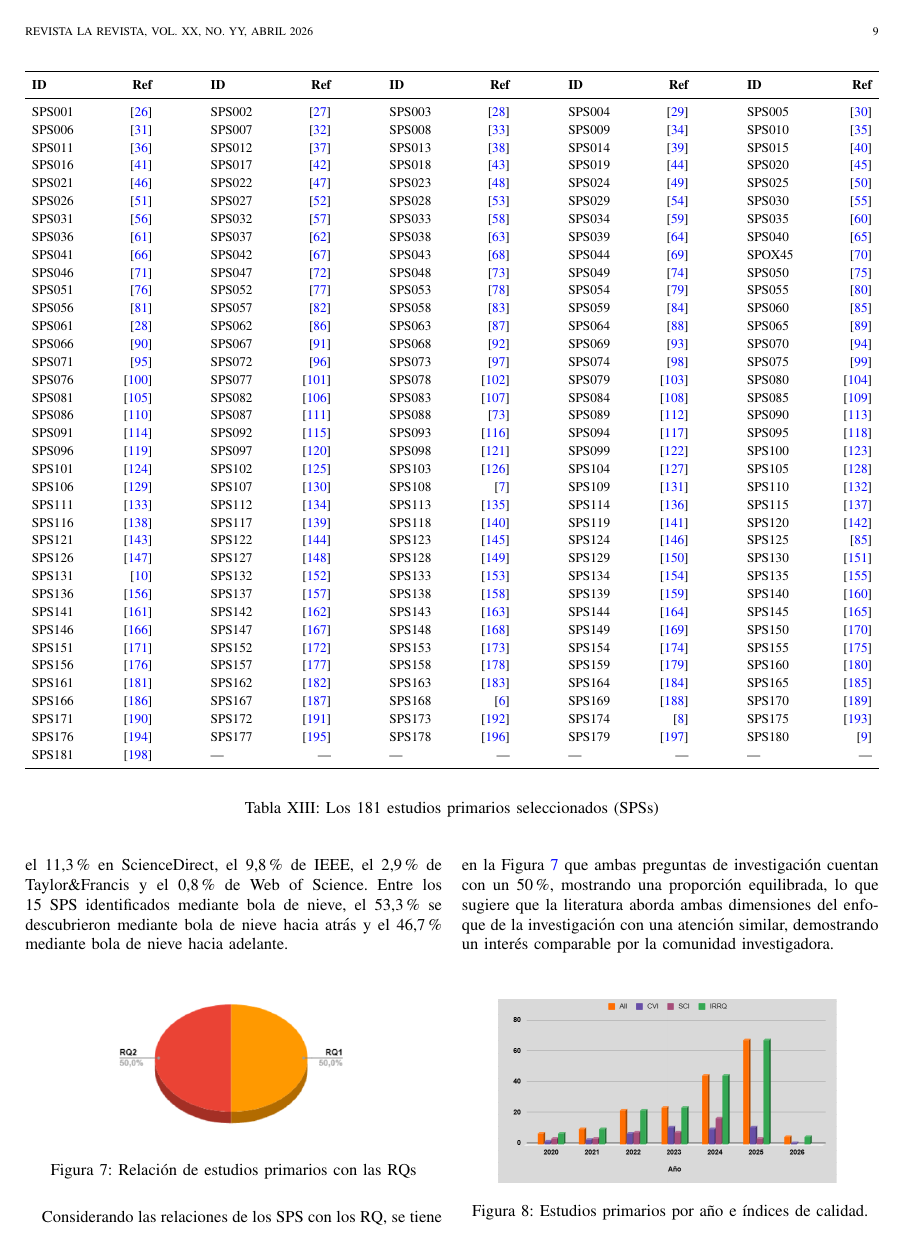
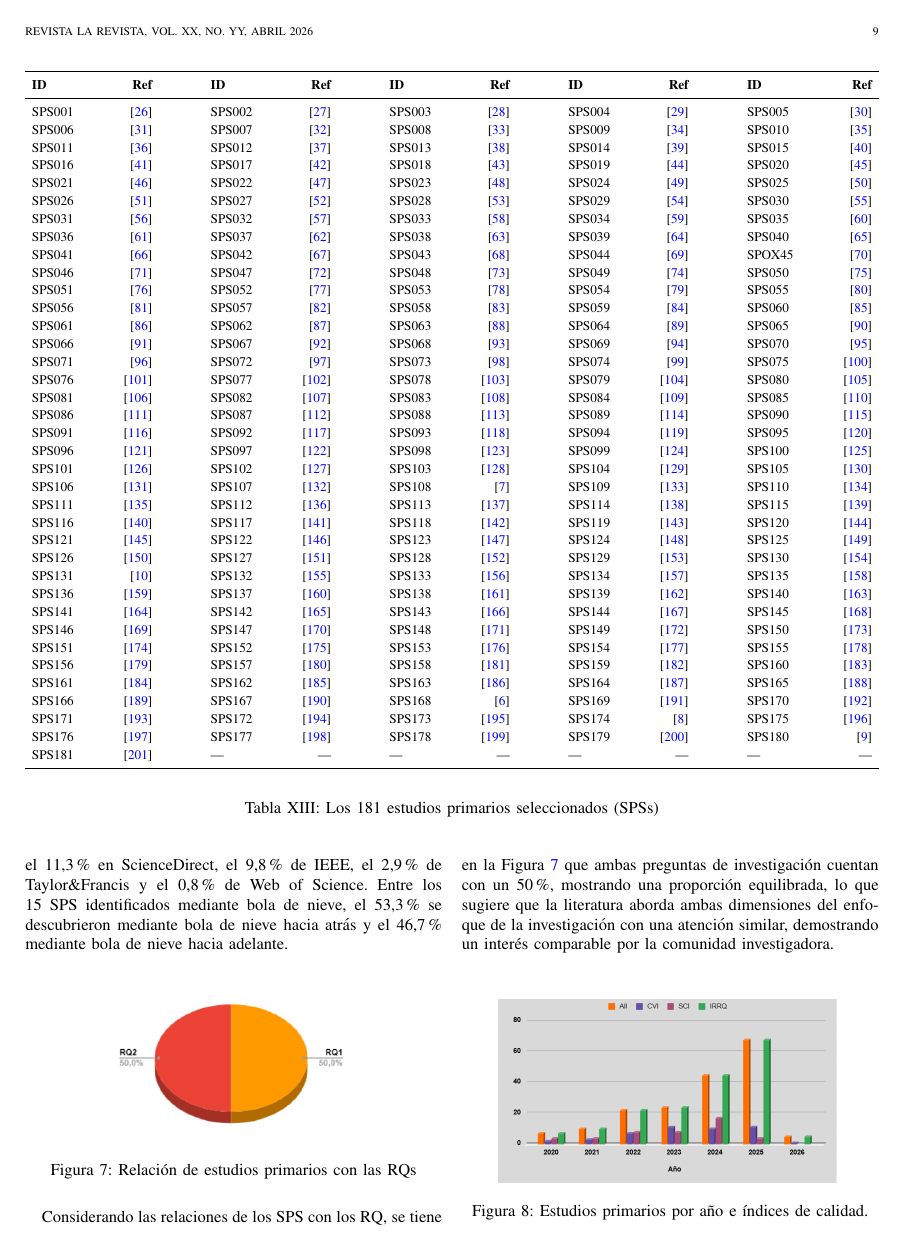
Before and after one commit to lordthar/Cloud-Security-SMS, a LaTeX paper (main_sms.tex, which reads Secciones/04-Metodo-revision/04-extraccion-de-datos/00-extraccion-de-datos.tex): page 9 of 25. Compiled offline with pdfLaTeX; a missing font is replaced by an installed copy or a similar font; a LaTeX package or settings file that is missing is left out.

Commit message:
cambios emergentes 4

```diff
--- a/Secciones/04-Metodo-revision/04-extraccion-de-datos/00-extraccion-de-datos.tex
+++ b/Secciones/04-Metodo-revision/04-extraccion-de-datos/00-extraccion-de-datos.tex
@@ -30,19 +30,19 @@ metadatos, como palabras clave, para identificar los aspectos subyacentes de los
 		SPS046      &~\cite{Hasan2022BlockchainIIoT}        & SPS047      &~\cite{Reddy2025DLcloudSecurity}     		& SPS048      &~\cite{Wang2022ExtremeLearningIDS}         	& SPS049      &~\cite{Anilkumar2021AccessControlCloud}       & SPS050      &~\cite{Alam2022IoTauthentication}        \\
 		SPS051      &~\cite{Adel2025ICTfailures}         	& SPS052      &~\cite{Kioskli2025HealthcareRiskFramework}   & SPS053      &~\cite{Lu2022CryptoBigDataSurvey}   			& SPS054      &~\cite{Raval2024CriticalInfrastructureSurvey} & SPS055      &~\cite{Tabrizchi2020CloudSecuritySurvey} \\
 		SPS056      &~\cite{Nasim2025CloudIDSreview}        & SPS057      &~\cite{Kundiya2025InsiderThreatNLP}         	& SPS058      &~\cite{Edo2024ZeroTrustHealth}      			& SPS059      &~\cite{Almotiri2025AIoMTsecurity}      		 & SPS060      &~\cite{Alotaibi2025SDNIoTIDS}         	 \\
-		SPS061      &~\cite{Sharma2025}         			& SPS062      &~\cite{Ouhssini2024DDoSCloudReview}      	& SPS063      &~\cite{Mallidi2025AIIDSIoT}      			& SPS064      &~\cite{Hussain2025WSNIDS}         			 & SPS065      &~\cite{Ray2023DDoSMHealth}         		 \\
+		SPS061      &~\cite{Sharma2023APT}         			& SPS062      &~\cite{Ouhssini2024DDoSCloudReview}      	& SPS063      &~\cite{Mallidi2025AIIDSIoT}      			& SPS064      &~\cite{Hussain2025WSNIDS}         			 & SPS065      &~\cite{Ray2023DDoSMHealth}         		 \\
 		SPS066      &~\cite{Wedamuni2026CyberThreatIntel}   & SPS067      &~\cite{Lyu2025DPRKThreatLandscape}      		& SPS068      &~\cite{Songa2024SDNDDoS}         			& SPS069      &~\cite{Kure2022CyberRiskFramework}      		 & SPS070      &~\cite{Henge2023InsiderAttackDetection}  \\
 		SPS071      &~\cite{Tian2025MalwarePropagationGame} & SPS072      &~\cite{Kaur2023AICybersecurityReview}        & SPS073      &~\cite{Choksy2023ABACIoTHealthcare}         	& SPS074      &~\cite{Yang2025BERTIDS}      				 & SPS075      &~\cite{Sable2025CloudThreatIntel}        \\
 		SPS076      &~\cite{Islam2024ExplainableIDS}        & SPS077      &~\cite{Meriah2025SecurityOntology}         	& SPS078      &~\cite{Psathas2022COREM2}     				& SPS079      &~\cite{Sardar2025WoTSecurityReview}         	 & SPS080      &~\cite{Verma2020CloudStakeholder}        \\
 		SPS081      &~\cite{Butt2023CloudSecuritySurvey}    & SPS082      &~\cite{Shahzad2022CloudAnomalyEnsemble}      & SPS083      &~\cite{Hadi2024CybersecurityToolsSurvey}     & SPS084      &~\cite{Tissir2021CloudCybersecurityManagement}& SPS085      &~\cite{Kanber2022ApplicationLayerDDoS}   \\
-		SPS086      &~\cite{Aldweesh2020DeepLearningIDS}    & SPS087      &~\cite{Radoglou2022IIoTSecurity}      		& SPS088      &~\cite{Wang2022ExtremeLearningIDS}         	& SPS089      &~\cite{Kirubavathi2025TransformerDDoS}      	 & SPS090      &~\cite{Doğan2025SDNIDSReview}         	 \\
+		SPS086      &~\cite{Aldweesh2020DeepLearningIDS}    & SPS087      &~\cite{Radoglou2022IIoTSecurity}      		& SPS088      &~\cite{Wang2022eBPFIDS}         				& SPS089      &~\cite{Kirubavathi2025TransformerDDoS}      	 & SPS090      &~\cite{Doğan2025SDNIDSReview}         	 \\
 		SPS091      &~\cite{Obidallah2025RansomwareSMPC}    & SPS092      &~\cite{Kim2024CloudIDS}      				& SPS093      &~\cite{Belgacem2022CloudResourceTaxonomy}    & SPS094      &~\cite{Benmohamed2024ESDNN}         			 & SPS095      &~\cite{Kumar2025EdgeGuardIA}         	 \\
 		SPS096      &~\cite{Chen2023SRUTabNetIDS}         	& SPS097      &~\cite{Rehman2025BlockchainIoTAuth}         	& SPS098      &~\cite{Folino2024FederatedLearning}      	& SPS099      &~\cite{Alansary2025AIThreats}         		 & SPS100      &~\cite{Ali2024CloudTrends}        		 \\
 		SPS101      &~\cite{Reddy2024CloudEncryption}       & SPS102      &~\cite{Jalali2025Federated5GIoT}        		& SPS103      &~\cite{Swathi2025CloudAuthentication}      	& SPS104      &~\cite{Khan2024PrivacyAHP}      				 & SPS105      &~\cite{Zhang2025RansomwareDetection}     \\
 		SPS106      &~\cite{Pinto2024InfrastructureSecurity}& SPS107      &~\cite{Saidi2025FederatedPrivacyIDS}        	& SPS108      &~\cite{Chatterjee2023CloudLMS}        		& SPS109      &~\cite{AlShehari2024InsiderThreat}        	 & SPS110      &~\cite{Sherin2026HybridIDS}        		 \\
 		SPS111      &~\cite{Kandoussi2024BayesianDefense}   & SPS112      &~\cite{Preethi2025MultiCloudSecurity}        & SPS113      &~\cite{Quan2025SituationalAwareness}         & SPS114      &~\cite{Mani2025MemoryIDS}        			 & SPS115      &~\cite{Saeed2025CloudResilienceReview}   \\
 		SPS116	    &~\cite{Mahboubi2024ThreatHuntingReview}& SPS117      &~\cite{Bhurani2025ExBCIL}     				& SPS118      &~\cite{Sarker2024ExplainableCybersecurity}   & SPS119      &~\cite{Gharbi2025IoTRansomwareSurvey}         & SPS120      &~\cite{RajeshKanna2024AttackDetection}   \\
-		SPS121      &~\cite{Buyuktanir2025FederatedIDS}		& SPS122      &~\cite{Srinivasan2025FederatedCryptography}  & SPS123      &~\cite{Galle2025CyberResilienceBoard}        & SPS124      &~\cite{Du2025CostSensitiveTraffic}      		 & SPS125      &~\cite{Alotaibi2025SDNIoTIDS}        	 \\
+		SPS121      &~\cite{Buyuktanir2025FederatedIDS}		& SPS122      &~\cite{Srinivasan2025FederatedCryptography}  & SPS123      &~\cite{Galle2025CyberResilienceBoard}        & SPS124      &~\cite{Du2025CostSensitiveTraffic}      		 & SPS125      &~\cite{Alotaibi2025HRLDeepNet}        	 \\
 		SPS126      &~\cite{Rana2024HeatmapAttacks}		 	& SPS127      &~\cite{Bouganim2023PrivacyQueries}         	& SPS128      &~\cite{Mamidala2025HybridCloudSecurity}      & SPS129      &~\cite{Vaneeta2026IDPSWOAXGBoost}         	 & SPS130      &~\cite{De2022ThreatModelingCloud}        \\
 		SPS131      &~\cite{Pramudya2022SnortIDS}		 	& SPS132      &~\cite{Ecabert2024CyberIncidentReporting}	& SPS133      &~\cite{Alashjaee2024DigitalForensics}   		& SPS134      &~\cite{UlloaZamora2025MedicalDevicesSecurity} & SPS135      &~\cite{Mughaid2024IoTCloudSecurity}      \\
 		SPS136      &~\cite{Dwivedi2024BibliometricIJIS}	& SPS137      &~\cite{Adiwal2023OpenStackIDS}         		& SPS138      &~\cite{Liu2022CloudIDSReview}      			& SPS139	  &~\cite{Pirbhulal2024IoT5GSecuritySLR}      	 & SPS140      &~\cite{Shukla2024IoTDDoSReview}          \\
```
Also changed, not shown: resources/referencias.bib (+7 -7 lines), main_sms.bbl, main_sms.pdf, 5 other files.
